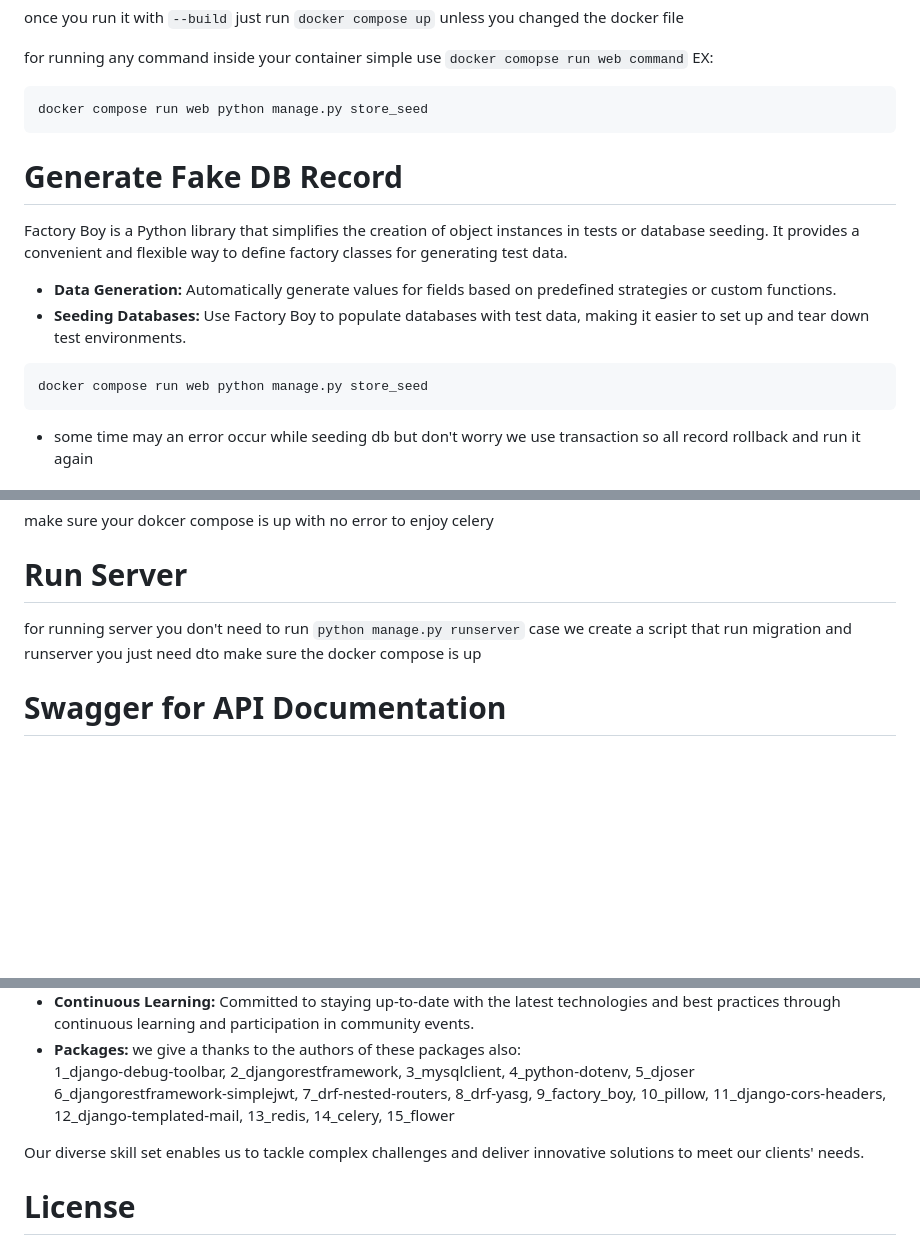
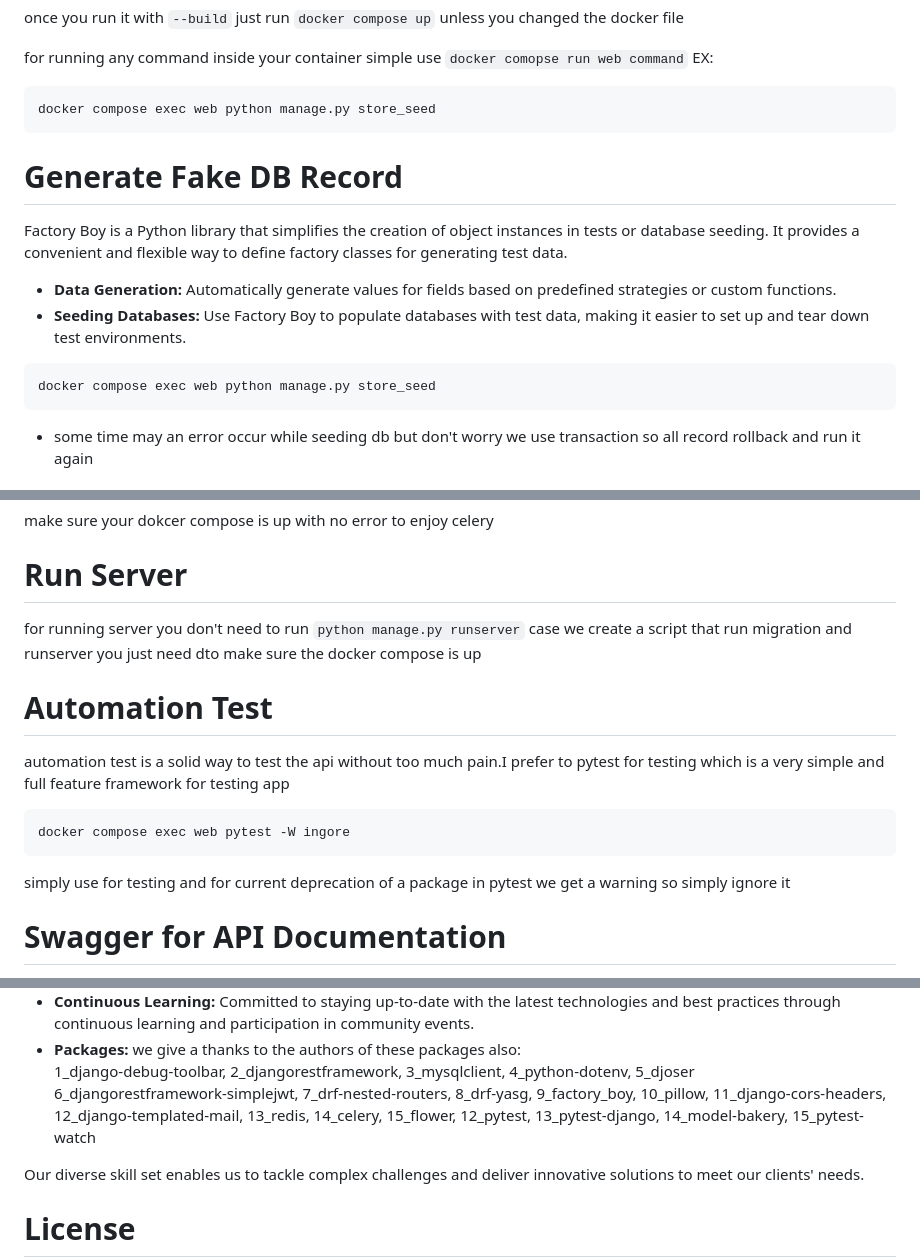
Before and after one commit to amirhossein2831/E_Commerce_App, a Markdown page: README.md, 3 parts joined by grey strips. Drawn GitHub-style; blank space fills up the shorter version.

Commit message:
:memo: doc: update README file

````diff
--- a/README.md
+++ b/README.md
@@ -98,7 +99,7 @@ once you run it with `--build` just run `docker compose up` unless you changed t
 for running any command inside your container simple use `docker comopse run web command` EX:
 
 ```bash
-docker compose run web python manage.py store_seed
+docker compose exec web python manage.py store_seed
 ```
 
 # Generate Fake DB Record  <a name="factory"></a>
@@ -111,7 +112,7 @@ provides a convenient and flexible way to define factory classes for generating
   test environments.
 
 ```bash
-docker compose run web python manage.py store_seed
+docker compose exec web python manage.py store_seed
 ```
 
 - some time may an error occur while seeding db but don't worry we use transaction so all record rollback
@@ -155,6 +156,17 @@ make sure your dokcer compose is up with no error to enjoy celery
 for running server you don't need to run `python manage.py runserver` case we create a script that run migration and
 runserver you just need dto make sure the docker compose is up
 
+# Automation Test <a name="test"></a>
+
+automation test is a solid way to test the api without too much pain.I prefer to pytest for testing which is a very
+simple and full feature framework for testing app
+
+```bash
+docker compose exec web pytest -W ingore
+```
+
+simply use for testing and for current deprecation of a package in pytest we get a warning so simply ignore it
+
 # Swagger for API Documentation <a name="swagger"></a>
 
 We use Swagger for API documentation, providing a clear overview of our API endpoints and their functionalities.
@@ -188,7 +200,8 @@ GitHub profiles.
 - **Packages:** we give a thanks to the authors of these packages also:<br>
   1_django-debug-toolbar, 2_djangorestframework, 3_mysqlclient, 4_python-dotenv, 5_djoser <br>
   6_djangorestframework-simplejwt, 7_drf-nested-routers, 8_drf-yasg, 9_factory_boy,
-  10_pillow, 11_django-cors-headers, 12_django-templated-mail, 13_redis, 14_celery, 15_flower
+  10_pillow, 11_django-cors-headers, 12_django-templated-mail, 13_redis, 14_celery, 15_flower,
+  12_pytest, 13_pytest-django, 14_model-bakery, 15_pytest-watch
 
 Our diverse skill set enables us to tackle complex challenges and deliver innovative solutions to meet our clients'
 needs.
````
Also changed, not shown: other parts of README.md (+1 -0 lines).
